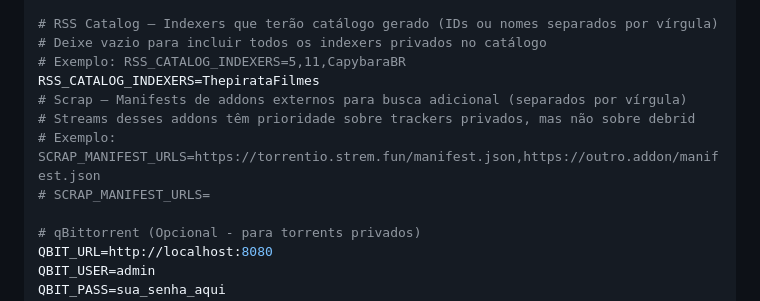
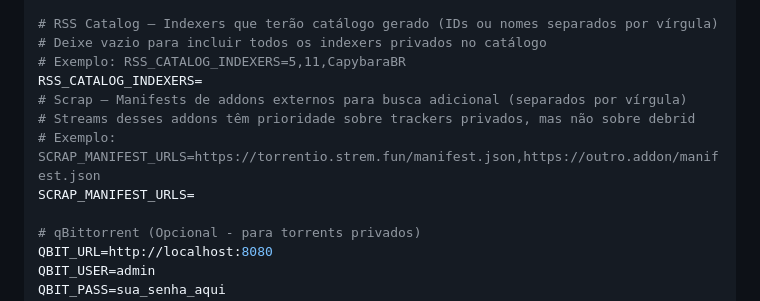
Before and after one commit to juniorterin/prowjack, a Markdown page: README.md, the part around the change. Drawn GitHub-style.

Commit message:
Clear RSS_CATALOG_INDEXERS and SCRAP_MANIFEST_URLS
Reset RSS_CATALOG_INDEXERS and SCRAP_MANIFEST_URLS to empty.

```diff
--- a/README.md
+++ b/README.md
@@ -174,11 +174,11 @@ REDIS_URL=redis://localhost:6379
 # RSS Catalog — Indexers que terão catálogo gerado (IDs ou nomes separados por vírgula)
 # Deixe vazio para incluir todos os indexers privados no catálogo
 # Exemplo: RSS_CATALOG_INDEXERS=5,11,CapybaraBR
-RSS_CATALOG_INDEXERS=ThepirataFilmes
+RSS_CATALOG_INDEXERS=
 # Scrap — Manifests de addons externos para busca adicional (separados por vírgula)
 # Streams desses addons têm prioridade sobre trackers privados, mas não sobre debrid
 # Exemplo: SCRAP_MANIFEST_URLS=https://torrentio.strem.fun/manifest.json,https://outro.addon/manifest.json
-# SCRAP_MANIFEST_URLS=
+SCRAP_MANIFEST_URLS=
 
 # qBittorrent (Opcional - para torrents privados)
 QBIT_URL=http://localhost:8080
```
